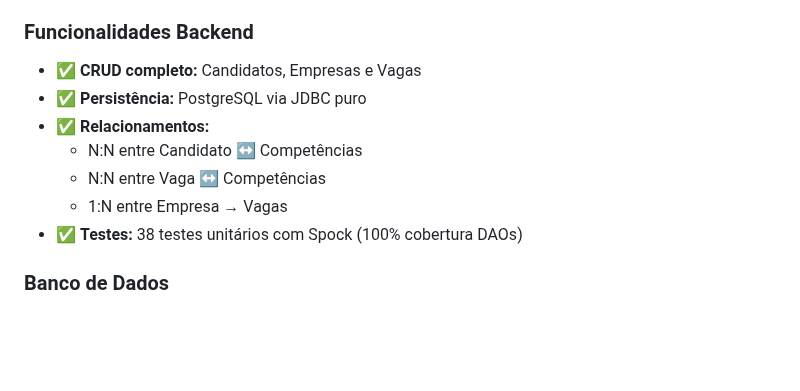
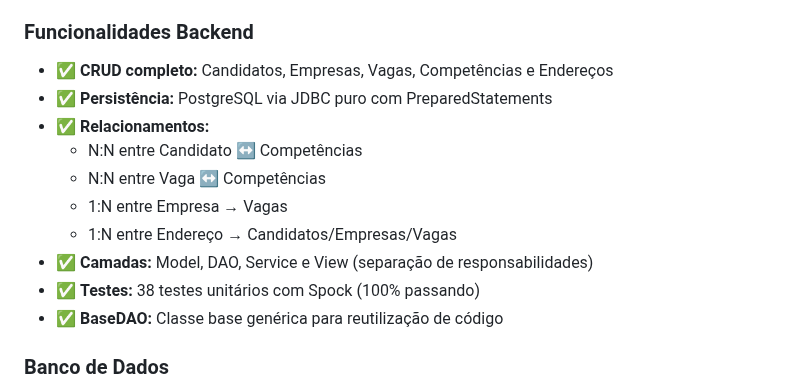
Before and after one commit to azulario/Linketinder-Project, a Markdown page: README.md, the part around one of its changes. Drawn GitHub-style; blank space fills up the shorter version.

```diff
--- a/README.md
+++ b/README.md
@@ -46,13 +55,16 @@ LinkeTinder/
 - **Spock 2.3** - Framework de testes unitários
 
 ### Funcionalidades Backend
-- ✅ **CRUD completo:** Candidatos, Empresas e Vagas
-- ✅ **Persistência:** PostgreSQL via JDBC puro
+- ✅ **CRUD completo:** Candidatos, Empresas, Vagas, Competências e Endereços
+- ✅ **Persistência:** PostgreSQL via JDBC puro com PreparedStatements
 - ✅ **Relacionamentos:**
   - N:N entre Candidato ↔ Competências
   - N:N entre Vaga ↔ Competências
   - 1:N entre Empresa → Vagas
-- ✅ **Testes:** 38 testes unitários com Spock (100% cobertura DAOs)
+  - 1:N entre Endereço → Candidatos/Empresas/Vagas
+- ✅ **Camadas:** Model, DAO, Service e View (separação de responsabilidades)
+- ✅ **Testes:** 38 testes unitários com Spock (100% passando)
+- ✅ **BaseDAO:** Classe base genérica para reutilização de código
 
 ### Banco de Dados
 
```
Also changed, not shown: other parts of README.md (+31 -35 lines).
